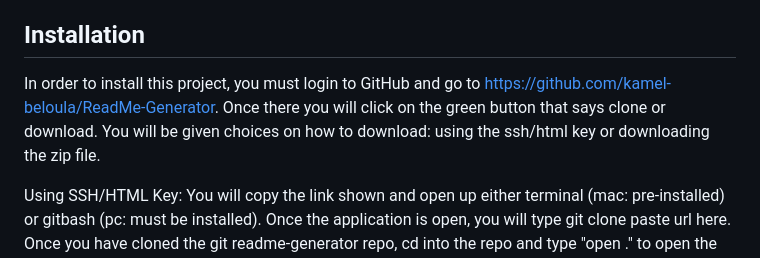
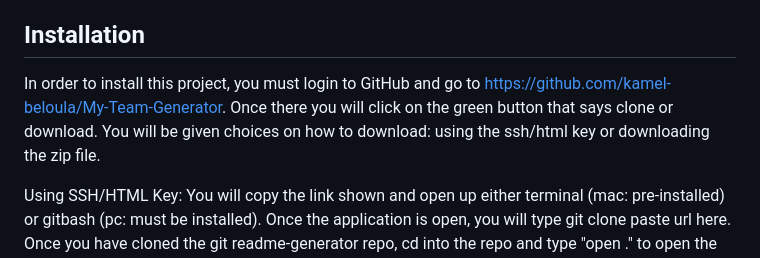
Before and after one commit to kamel-beloula/My-Team-Generator, a Markdown page: README.md, the part around the change. Drawn GitHub-style.

Commit message:
updated the github link

```diff
--- a/README.md
+++ b/README.md
@@ -20,7 +20,7 @@ This application is designed to function as a Team generator. The user utilizes
 
 ## Installation
 
-In order to install this project, you must login to GitHub and go to https://github.com/kamel-beloula/ReadMe-Generator. Once there you will click on the green button that says clone or download. You will be given choices on how to download: using the ssh/html key or downloading the zip file.
+In order to install this project, you must login to GitHub and go to https://github.com/kamel-beloula/My-Team-Generator. Once there you will click on the green button that says clone or download. You will be given choices on how to download: using the ssh/html key or downloading the zip file.
 
 Using SSH/HTML Key: You will copy the link shown and open up either terminal (mac: pre-installed) or gitbash (pc: must be installed). Once the application is open, you will type git clone paste url here. Once you have cloned the git readme-generator repo, cd into the repo and type "open ." to open the folder which contains all files used for the project.
 
```
